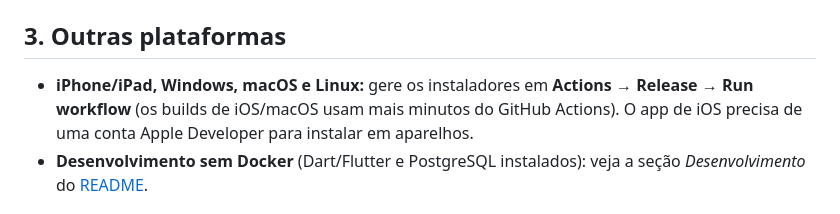
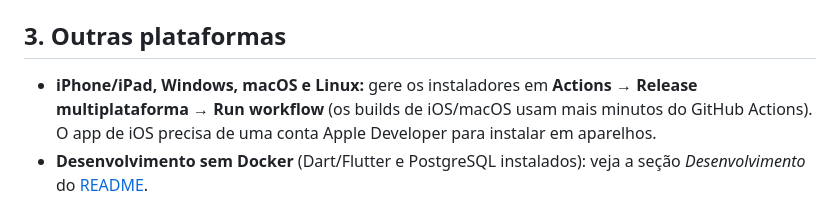
Before and after one commit to acessomaximus-eng/PontoMax, a Markdown page: docs/como-rodar.md, the part around the change. Drawn GitHub-style.

Commit message:
Guia: nome do workflow de release
Co-Authored-By: Claude Opus 5.5 <noreply@anthropic.com>
Claude-Session: https://claude.ai/code/session_01KekSSaTrCsvqdBydksuAKd

```diff
--- a/docs/como-rodar.md
+++ b/docs/como-rodar.md
@@ -54,7 +54,7 @@ Comandos úteis: `docker compose logs -f app` (ver logs) · `docker compose down
 
 ## 3. Outras plataformas
 
-- **iPhone/iPad, Windows, macOS e Linux:** gere os instaladores em **Actions → Release → Run workflow** (os builds de iOS/macOS usam mais minutos do GitHub Actions). O app de iOS precisa de uma conta Apple Developer para instalar em aparelhos.
+- **iPhone/iPad, Windows, macOS e Linux:** gere os instaladores em **Actions → Release multiplataforma → Run workflow** (os builds de iOS/macOS usam mais minutos do GitHub Actions). O app de iOS precisa de uma conta Apple Developer para instalar em aparelhos.
 - **Desenvolvimento sem Docker** (Dart/Flutter e PostgreSQL instalados): veja a seção *Desenvolvimento* do [README](../README.md).
 
 ## 4. Colocar no ar para a empresa
```
